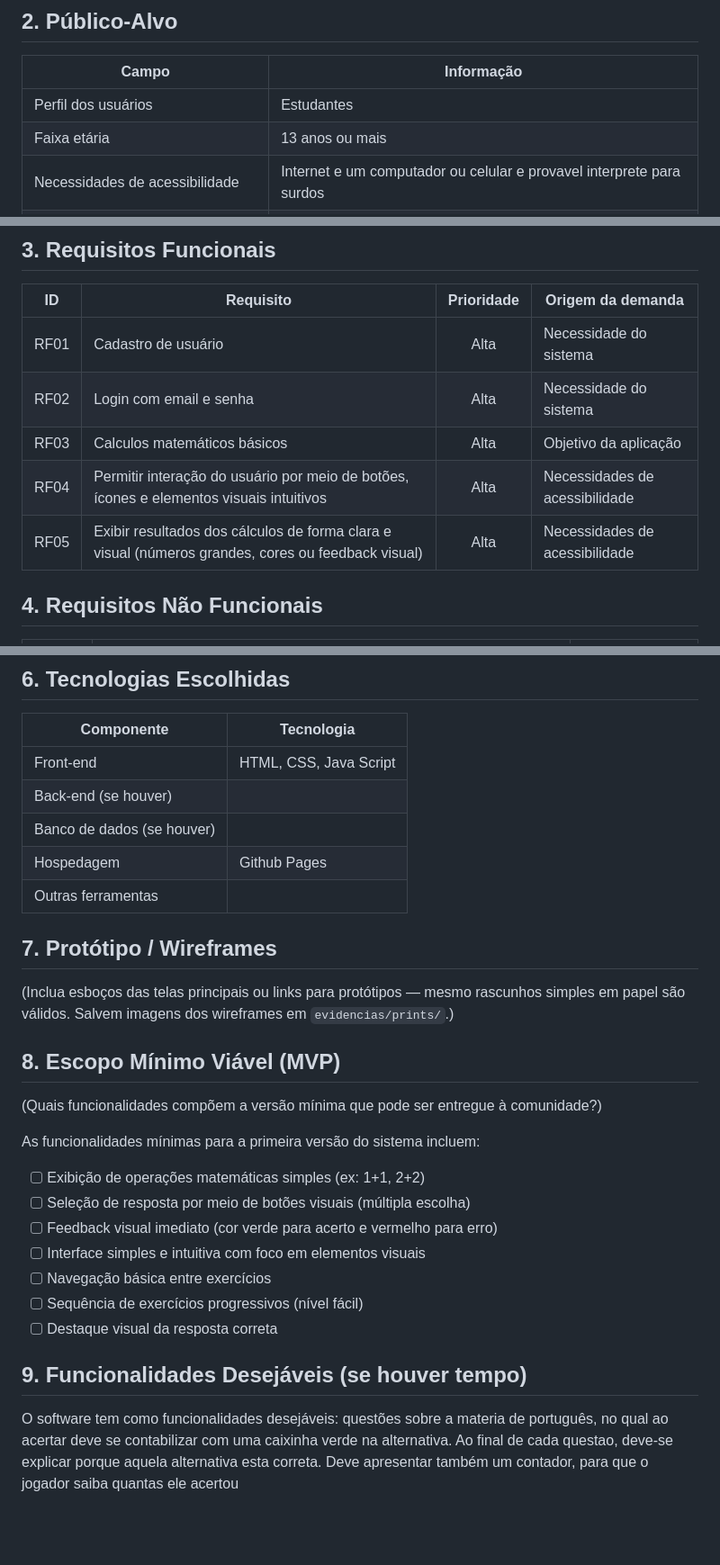
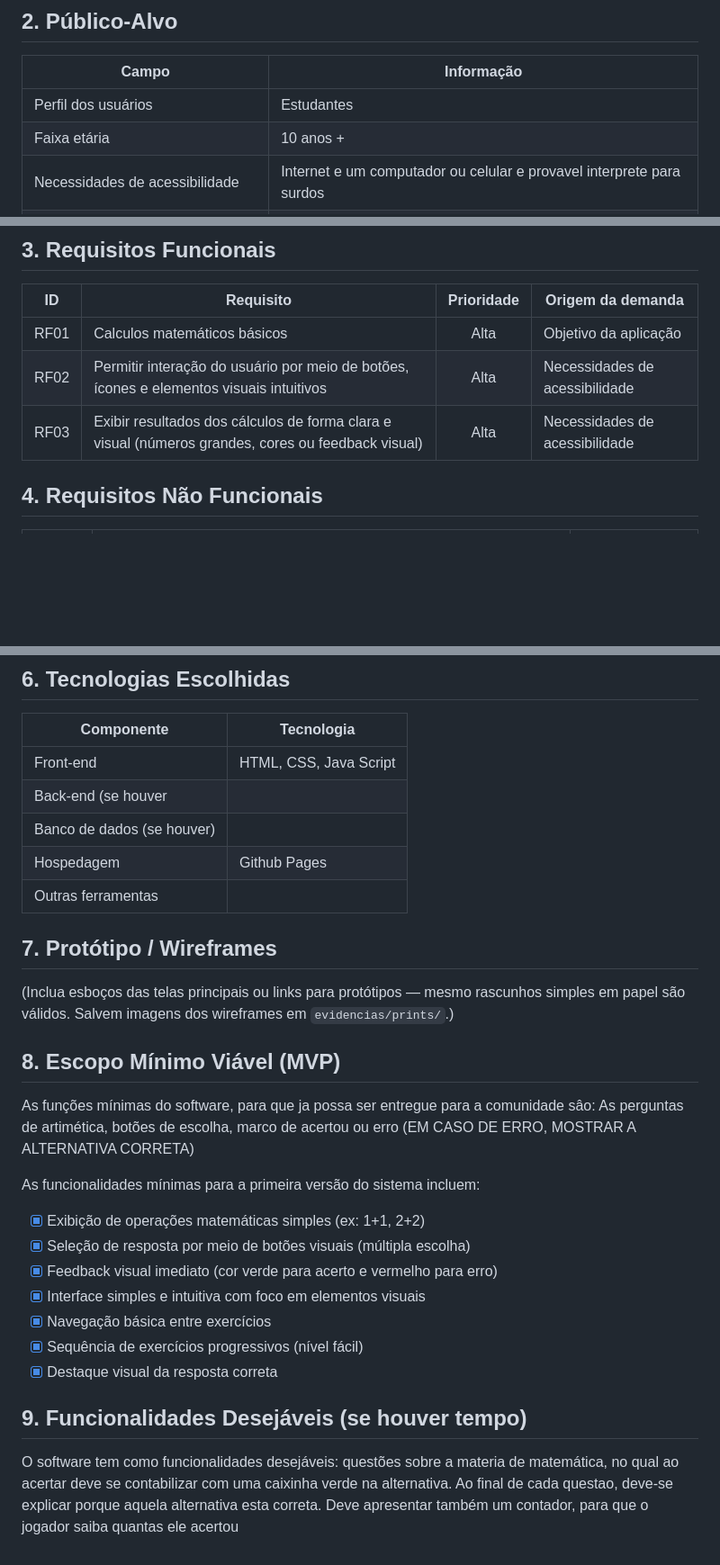
Before and after one commit to ICEI-PUC-Minas-PPC-CC/seminarios3-manha-2026-01-grupo3, a Markdown page: docs/02-documento-requisitos.md, 3 parts joined by grey strips. Shown at 90% size. Drawn GitHub-style; blank space fills up the shorter version.

Commit message:
Revise age range and update requirements sections
Updated age range and adjusted functional requirements. Modified MVP features and desirable functionalities.

```diff
--- a/docs/02-documento-requisitos.md
+++ b/docs/02-documento-requisitos.md
@@ -25,7 +25,7 @@ tornando o aprendizado mais acessível, inclusivo e eficiente.
 | Campo | Informação |
 | ------- | ----------- |
 | Perfil dos usuários | Estudantes |
-| Faixa etária | 13 anos ou mais|
+| Faixa etária | 10 anos + |
 | Necessidades de acessibilidade | Internet e um computador ou celular e provavel interprete para surdos|
 | Nível de familiaridade com tecnologia | Baixa |
 
@@ -35,11 +35,9 @@ tornando o aprendizado mais acessível, inclusivo e eficiente.
 
 | ID | Requisito | Prioridade | Origem da demanda |
 | ---- | ---------- | :----------: | ------------------ |
-| RF01 | Cadastro de usuário| Alta| Necessidade do sistema |
-| RF02 | Login com email e senha| Alta | Necessidade do sistema|
-| RF03 | Calculos matemáticos básicos| Alta| Objetivo da aplicação|
-| RF04 |Permitir interação do usuário por meio de botões, ícones e elementos visuais intuitivos| Alta | Necessidades de acessibilidade|
-| RF05 | Exibir resultados dos cálculos de forma clara e visual (números grandes, cores ou feedback visual)| Alta | Necessidades de acessibilidade|
+| RF01 | Calculos matemáticos básicos| Alta| Objetivo da aplicação|
+| RF02 |Permitir interação do usuário por meio de botões, ícones e elementos visuais intuitivos| Alta | Necessidades de acessibilidade|
+| RF03 | Exibir resultados dos cálculos de forma clara e visual (números grandes, cores ou feedback visual)| Alta | Necessidades de acessibilidade|
 
 ## 4. Requisitos Não Funcionais
 
@@ -67,7 +65,7 @@ tornando o aprendizado mais acessível, inclusivo e eficiente.
 | Componente | Tecnologia |
 | ----------- | ----------- |
 | Front-end | HTML, CSS, Java Script |
-| Back-end (se houver) | |
+| Back-end (se houver | |
 | Banco de dados (se houver) | |
 | Hospedagem | Github Pages |
 | Outras ferramentas | |
@@ -78,18 +76,18 @@ tornando o aprendizado mais acessível, inclusivo e eficiente.
 
 ## 8. Escopo Mínimo Viável (MVP)
 
-(Quais funcionalidades compõem a versão mínima que pode ser entregue à comunidade?)
+As funções mínimas do software, para que ja possa ser entregue para a comunidade sâo: As perguntas de artimética, botões de escolha, marco de acertou ou erro (EM CASO DE ERRO, MOSTRAR A ALTERNATIVA CORRETA)
 
 As funcionalidades mínimas para a primeira versão do sistema incluem:
 
-- [ ] Exibição de operações matemáticas simples (ex: 1+1, 2+2)
-- [ ] Seleção de resposta por meio de botões visuais (múltipla escolha)
-- [ ] Feedback visual imediato (cor verde para acerto e vermelho para erro)
-- [ ] Interface simples e intuitiva com foco em elementos visuais
-- [ ] Navegação básica entre exercícios
-- [ ] Sequência de exercícios progressivos (nível fácil)
-- [ ] Destaque visual da resposta correta
+- [x] Exibição de operações matemáticas simples (ex: 1+1, 2+2)
+- [x] Seleção de resposta por meio de botões visuais (múltipla escolha)
+- [x] Feedback visual imediato (cor verde para acerto e vermelho para erro)
+- [x] Interface simples e intuitiva com foco em elementos visuais
+- [x] Navegação básica entre exercícios
+- [x] Sequência de exercícios progressivos (nível fácil)
+- [x] Destaque visual da resposta correta
 
 ## 9. Funcionalidades Desejáveis (se houver tempo)
 
-O software tem como funcionalidades desejáveis: questões sobre a materia de português, no qual ao acertar deve se contabilizar com uma caixinha verde na alternativa. Ao final de cada questao, deve-se explicar porque aquela alternativa esta correta. Deve apresentar também um contador, para que o jogador saiba quantas ele acertou
+O software tem como funcionalidades desejáveis: questões sobre a materia de matemática, no qual ao acertar deve se contabilizar com uma caixinha verde na alternativa. Ao final de cada questao, deve-se explicar porque aquela alternativa esta correta. Deve apresentar também um contador, para que o jogador saiba quantas ele acertou
```
